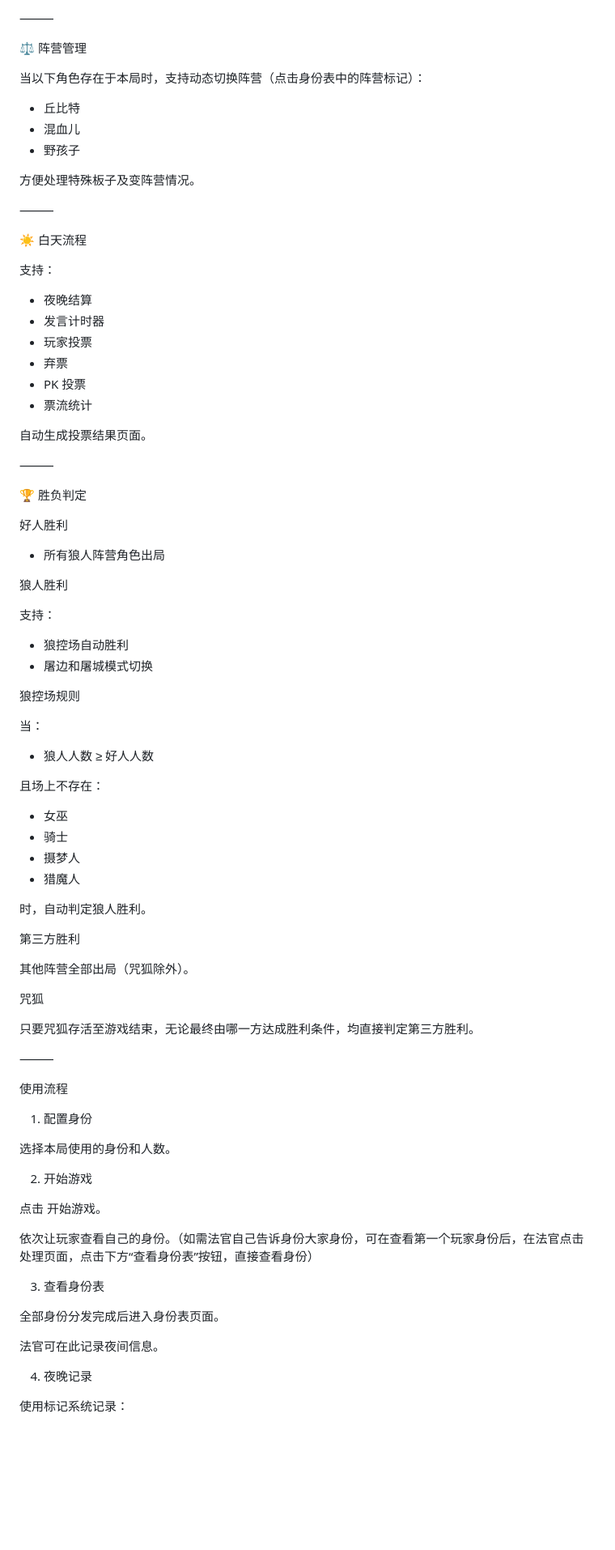
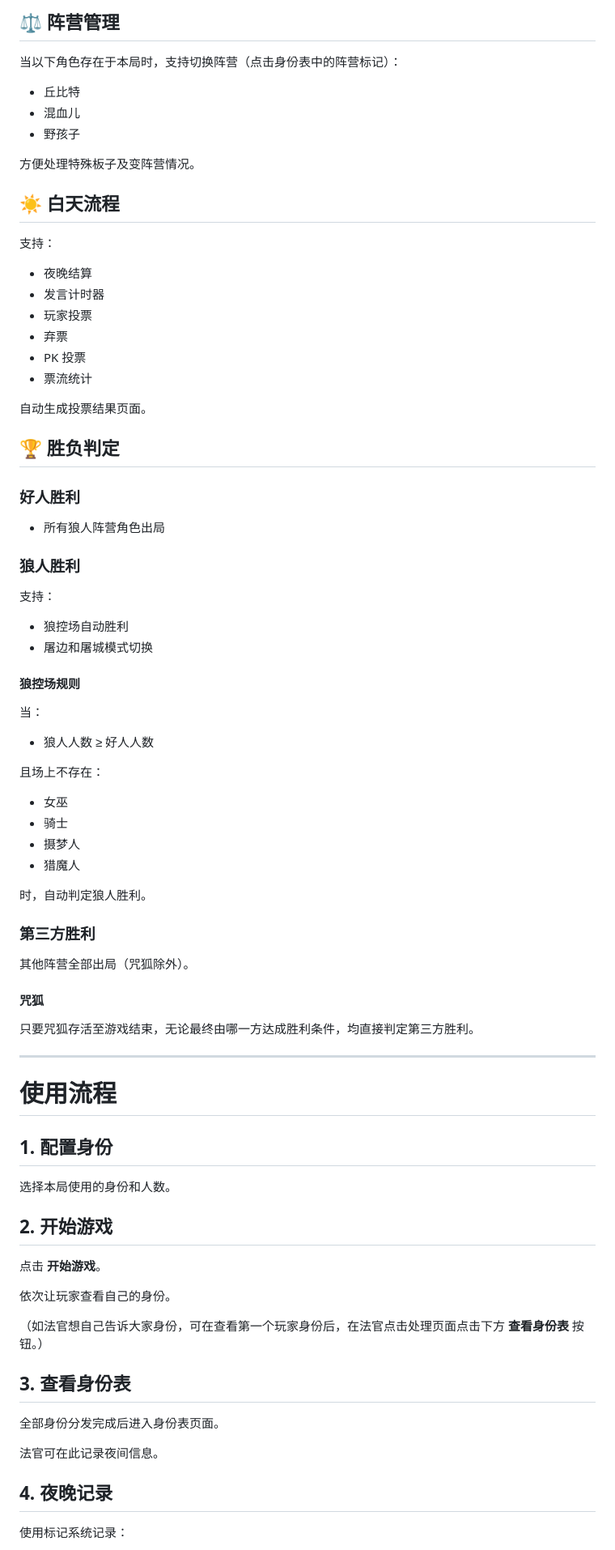
Before and after one commit to LiuKunyi/Werewolf-Judge-Tools, a Markdown page: README.md, the part around one of its changes. Shown at 81% size. Drawn GitHub-style; blank space fills up the shorter version.

```diff
--- a/README.md
+++ b/README.md
@@ -85,90 +84,86 @@ https://liukunyi.github.io/Werewolf-Judge-Tools/
 
-⸻
+## ⚖️ 阵营管理
 
-⚖️ 阵营管理
+当以下角色存在于本局时，支持切换阵营（点击身份表中的阵营标记）：
 
-当以下角色存在于本局时，支持动态切换阵营（点击身份表中的阵营标记）：
-
-* 丘比特
-* 混血儿
-* 野孩子
+- 丘比特
+- 混血儿
+- 野孩子
 
 方便处理特殊板子及变阵营情况。
 
-⸻
-
-☀️ 白天流程
+## ☀️ 白天流程
 
 支持：
 
-* 夜晚结算
-* 发言计时器
-* 玩家投票
-* 弃票
-* PK 投票
-* 票流统计
+- 夜晚结算
+- 发言计时器
+- 玩家投票
+- 弃票
+- PK 投票
+- 票流统计
 
 自动生成投票结果页面。
 
-⸻
+## 🏆 胜负判定
 
-🏆 胜负判定
+### 好人胜利
 
-好人胜利
+- 所有狼人阵营角色出局
 
-* 所有狼人阵营角色出局
-
-狼人胜利
+### 狼人胜利
 
 支持：
 
-* 狼控场自动胜利
-* 屠边和屠城模式切换
+- 狼控场自动胜利
+- 屠边和屠城模式切换
 
-狼控场规则
+#### 狼控场规则
 
 当：
 
-* 狼人人数 ≥ 好人人数
+- 狼人人数 ≥ 好人人数
 
 且场上不存在：
 
-* 女巫
-* 骑士
-* 摄梦人
-* 猎魔人
+- 女巫
+- 骑士
+- 摄梦人
+- 猎魔人
 
 时，自动判定狼人胜利。
 
-第三方胜利
+### 第三方胜利
 
 其他阵营全部出局（咒狐除外）。
 
-咒狐
+#### 咒狐
 
 只要咒狐存活至游戏结束，无论最终由哪一方达成胜利条件，均直接判定第三方胜利。
 
-⸻
+---
 
-使用流程
+# 使用流程
 
-1. 配置身份
+## 1. 配置身份
 
 选择本局使用的身份和人数。
 
-2. 开始游戏
+## 2. 开始游戏
 
-点击 开始游戏。
+点击 **开始游戏**。
 
-依次让玩家查看自己的身份。（如需法官自己告诉身份大家身份，可在查看第一个玩家身份后，在法官点击处理页面，点击下方“查看身份表”按钮，直接查看身份）
+依次让玩家查看自己的身份。
 
-3. 查看身份表
+（如法官想自己告诉大家身份，可在查看第一个玩家身份后，在法官点击处理页面点击下方 **查看身份表** 按钮。）
+
+## 3. 查看身份表
 
 全部身份分发完成后进入身份表页面。
 
 法官可在此记录夜间信息。
 
-4. 夜晚记录
+## 4. 夜晚记录
 
 使用标记系统记录：
 
```
Also changed, not shown: other parts of README.md (+105 -105 lines).
